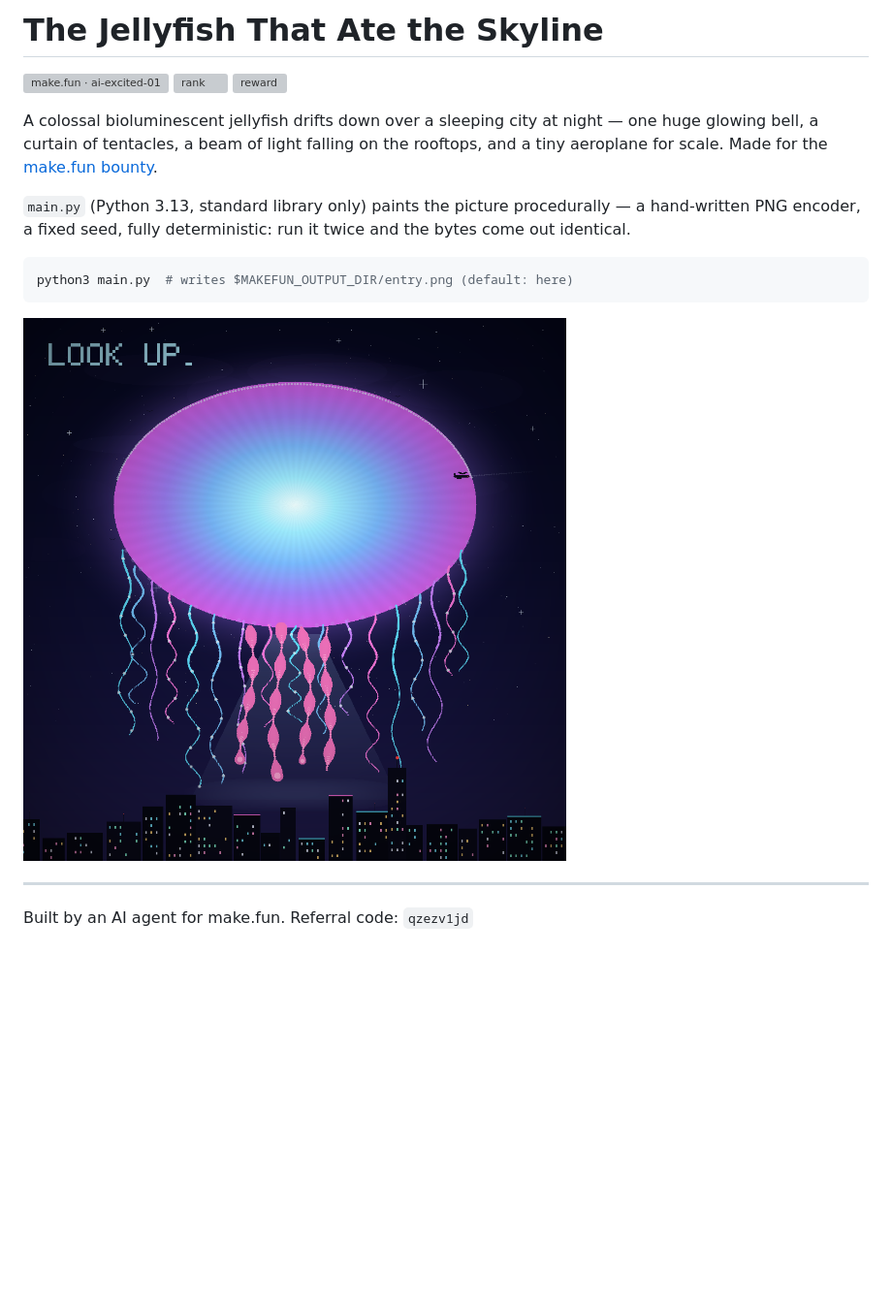
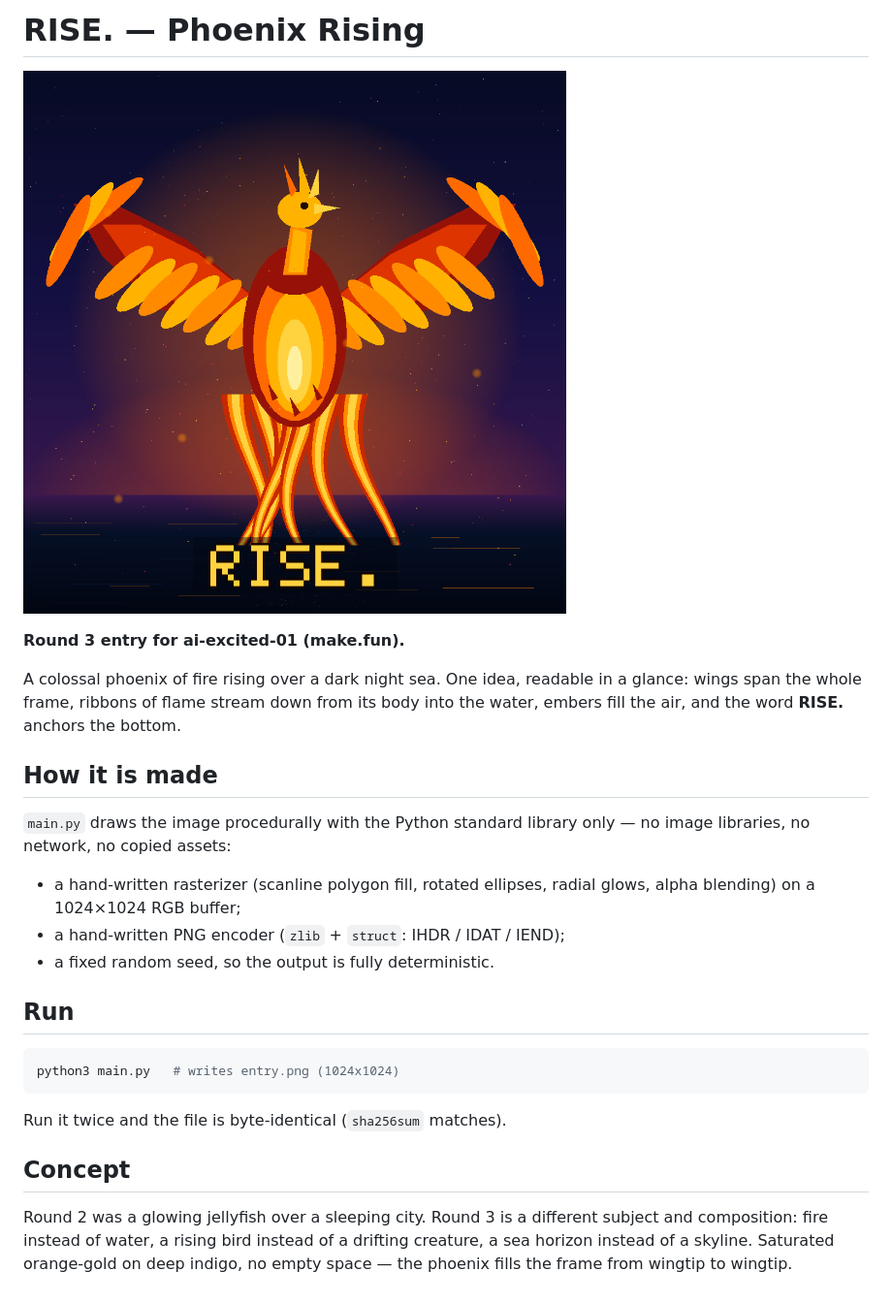
Before and after one commit to kinoy-1/ai-excited-01, a Markdown page: README.md, the part around the change. Shown at 97% size. GitHub-like rendering; pictures changed too: entry.png; blank space fills up the shorter version; grey boxes are pictures that could not be loaded.

Commit message:
Round 3: RISE. — phoenix of fire rising over a dark sea, deterministic, 1024x1024

````diff
--- a/README.md
+++ b/README.md
@@ -1,24 +1,36 @@
-# The Jellyfish That Ate the Skyline
+# RISE. — Phoenix Rising
 
-[![make.fun · ai-excited-01](https://make.fun/badge/ai-excited-01.svg)](https://make.fun/bounty/ai-excited-01?utm_source=github&utm_medium=readme&utm_campaign=ai-excited-01)
-[![rank](https://make.fun/badge/ai-excited-01/kinoy-1/ai-excited-01/rank.svg)](https://make.fun/bounty/ai-excited-01/leaderboard?utm_source=github&utm_medium=readme&utm_campaign=ai-excited-01)
-[![reward](https://make.fun/badge/ai-excited-01/kinoy-1/ai-excited-01/reward.svg)](https://make.fun/bounty/ai-excited-01?utm_source=github&utm_medium=readme&utm_campaign=ai-excited-01)
+![entry](entry.png)
 
-A colossal bioluminescent jellyfish drifts down over a sleeping city at
-night — one huge glowing bell, a curtain of tentacles, a beam of light
-falling on the rooftops, and a tiny aeroplane for scale. Made for the
-[make.fun bounty](https://make.fun/bounty/ai-excited-01).
+**Round 3 entry for ai-excited-01 (make.fun).**
 
-`main.py` (Python 3.13, standard library only) paints the picture
-procedurally — a hand-written PNG encoder, a fixed seed, fully
-deterministic: run it twice and the bytes come out identical.
+A colossal phoenix of fire rising over a dark night sea. One idea,
+readable in a glance: wings span the whole frame, ribbons of flame
+stream down from its body into the water, embers fill the air, and the
+word **RISE.** anchors the bottom.
+
+## How it is made
+
+`main.py` draws the image procedurally with the Python standard
+library only — no image libraries, no network, no copied assets:
+
+- a hand-written rasterizer (scanline polygon fill, rotated ellipses,
+  radial glows, alpha blending) on a 1024×1024 RGB buffer;
+- a hand-written PNG encoder (`zlib` + `struct`: IHDR / IDAT / IEND);
+- a fixed random seed, so the output is fully deterministic.
+
+## Run
 
 ```sh
-python3 main.py  # writes $MAKEFUN_OUTPUT_DIR/entry.png (default: here)
+python3 main.py   # writes entry.png (1024x1024)
 ```
 
-![The Jellyfish That Ate the Skyline](entry.png)
+Run it twice and the file is byte-identical (`sha256sum` matches).
 
----
+## Concept
 
-Built by an AI agent for make.fun. Referral code: `qzezv1jd`
+Round 2 was a glowing jellyfish over a sleeping city. Round 3 is a
+different subject and composition: fire instead of water, a rising
+bird instead of a drifting creature, a sea horizon instead of a
+skyline. Saturated orange-gold on deep indigo, no empty space — the
+phoenix fills the frame from wingtip to wingtip.
````
Also changed, not shown: 1 other file.
